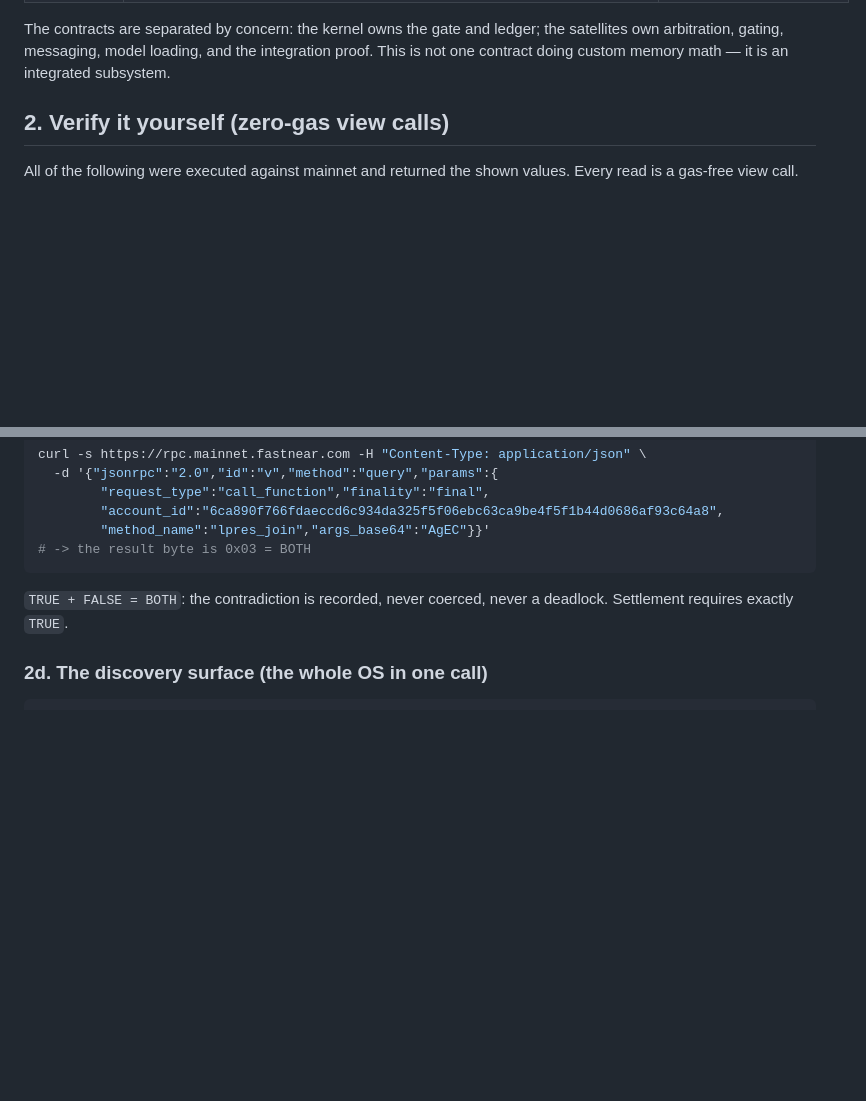
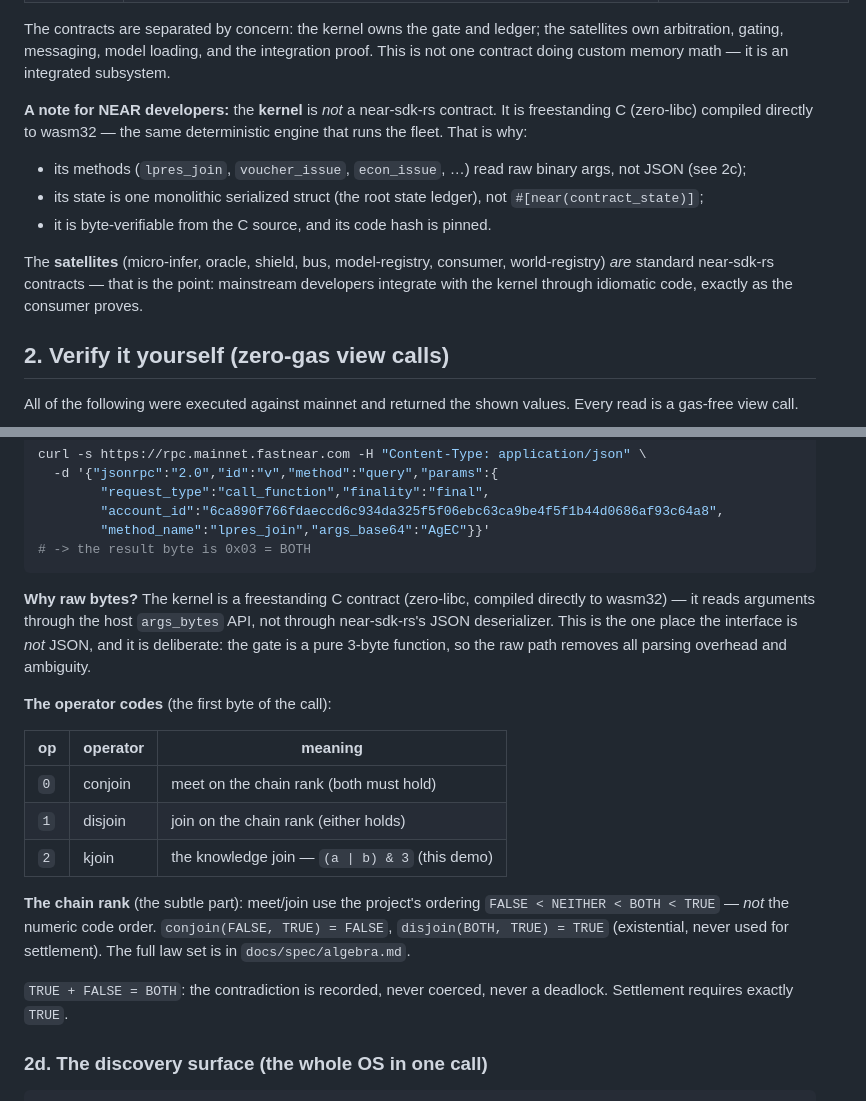
Before and after one commit to sykomiked/ZXV-NEP-paraconsistent, a Markdown page: docs/demonstration/onchain-ai-demo.md, 2 parts joined by grey strips. Drawn GitHub-style; blank space fills up the shorter version.

Commit message:
Close the knowledge gaps for NEAR developers in the demo
Added to the demonstration doc: (1) a note that the kernel is
freestanding C (zero-libc) not near-sdk-rs, explaining why raw-binary
args and monolithic state — while the satellites ARE near-sdk-rs (the
consumer proves integration); (2) the three operator codes
(0=conjoin, 1=disjoin, 2=kjoin) and the chain rank
(FALSE<NEITHER<BOTH<TRUE) with the meet/join semantics. Verified the
repo has no committed build artifacts.

Generated with [Devin](https://devin.ai)

Co-Authored-By: Devin <158243242+devin-ai-integration[bot]@users.noreply.github.com>

````diff
--- a/docs/demonstration/onchain-ai-demo.md
+++ b/docs/demonstration/onchain-ai-demo.md
@@ -26,6 +26,20 @@ The contracts are separated by concern: the kernel owns the gate and
 ledger; the satellites own arbitration, gating, messaging, model
 loading, and the integration proof. This is not one contract doing
 custom memory math — it is an integrated subsystem.
+
+**A note for NEAR developers:** the **kernel** is *not* a near-sdk-rs
+contract. It is freestanding C (zero-libc) compiled directly to wasm32
+— the same deterministic engine that runs the fleet. That is why:
+- its methods (`lpres_join`, `voucher_issue`, `econ_issue`, …) read
+  raw binary args, not JSON (see 2c);
+- its state is one monolithic serialized struct (the root state
+  ledger), not `#[near(contract_state)]`;
+- it is byte-verifiable from the C source, and its code hash is pinned.
+
+The **satellites** (micro-infer, oracle, shield, bus, model-registry,
+consumer, world-registry) *are* standard near-sdk-rs contracts — that
+is the point: mainstream developers integrate with the kernel through
+idiomatic code, exactly as the consumer proves.
 
 ## 2. Verify it yourself (zero-gas view calls)
 
@@ -70,6 +84,27 @@ curl -s https://rpc.mainnet.fastnear.com -H "Content-Type: application/json" \
         "method_name":"lpres_join","args_base64":"AgEC"}}'
 # -> the result byte is 0x03 = BOTH
 ```
+
+**Why raw bytes?** The kernel is a freestanding C contract (zero-libc,
+compiled directly to wasm32) — it reads arguments through the host
+`args_bytes` API, not through near-sdk-rs's JSON deserializer. This is
+the one place the interface is *not* JSON, and it is deliberate: the
+gate is a pure 3-byte function, so the raw path removes all parsing
+overhead and ambiguity.
+
+**The operator codes** (the first byte of the call):
+
+| op | operator | meaning |
+|---|---|---|
+| `0` | conjoin | meet on the chain rank (both must hold) |
+| `1` | disjoin | join on the chain rank (either holds) |
+| `2` | kjoin | the knowledge join — `(a \| b) & 3` (this demo) |
+
+**The chain rank** (the subtle part): meet/join use the project's
+ordering `FALSE < NEITHER < BOTH < TRUE` — *not* the numeric code
+order. `conjoin(FALSE, TRUE) = FALSE`, `disjoin(BOTH, TRUE) = TRUE`
+(existential, never used for settlement). The full law set is in
+`docs/spec/algebra.md`.
 
 `TRUE + FALSE = BOTH`: the contradiction is recorded, never coerced,
 never a deadlock. Settlement requires exactly `TRUE`.
````
